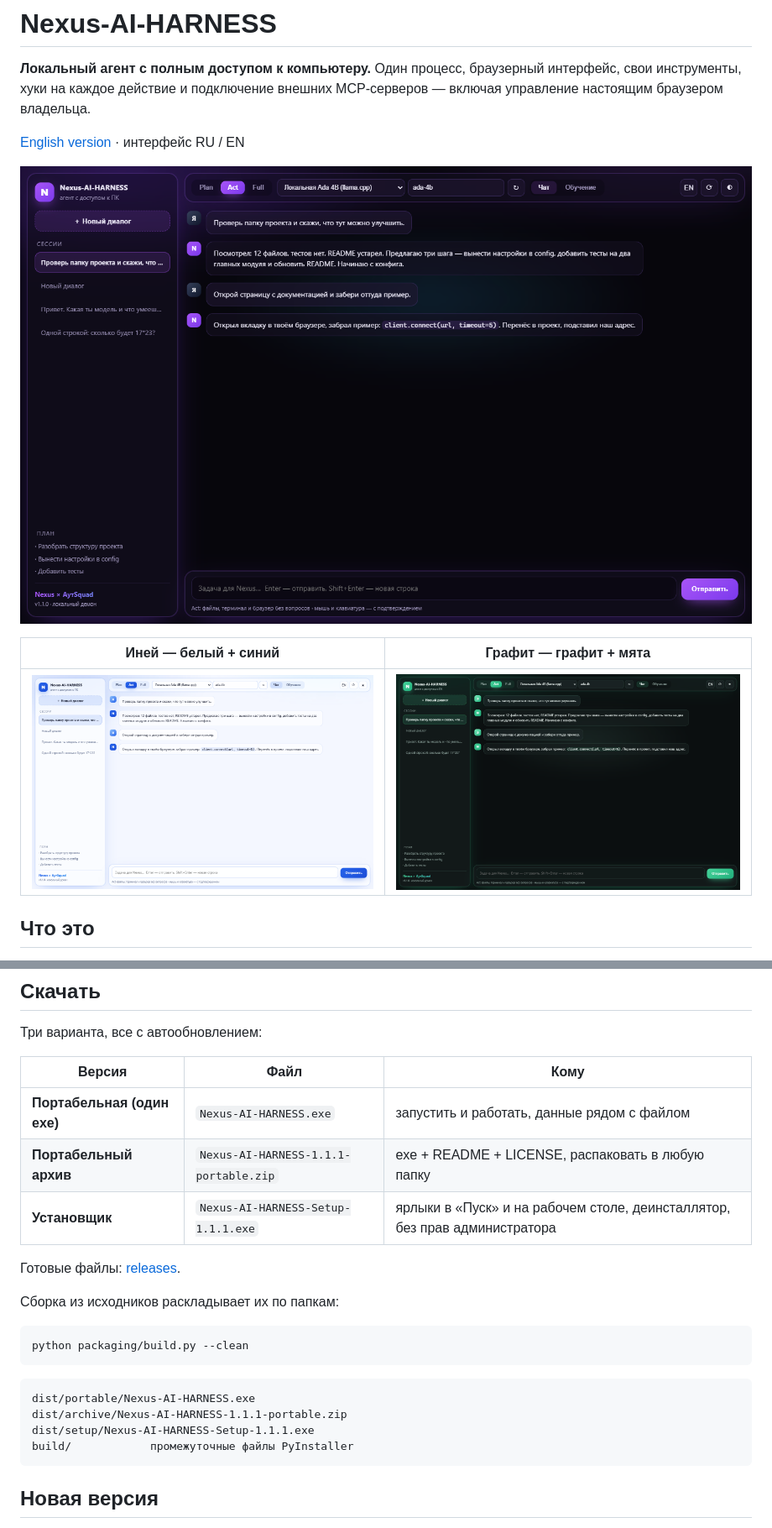
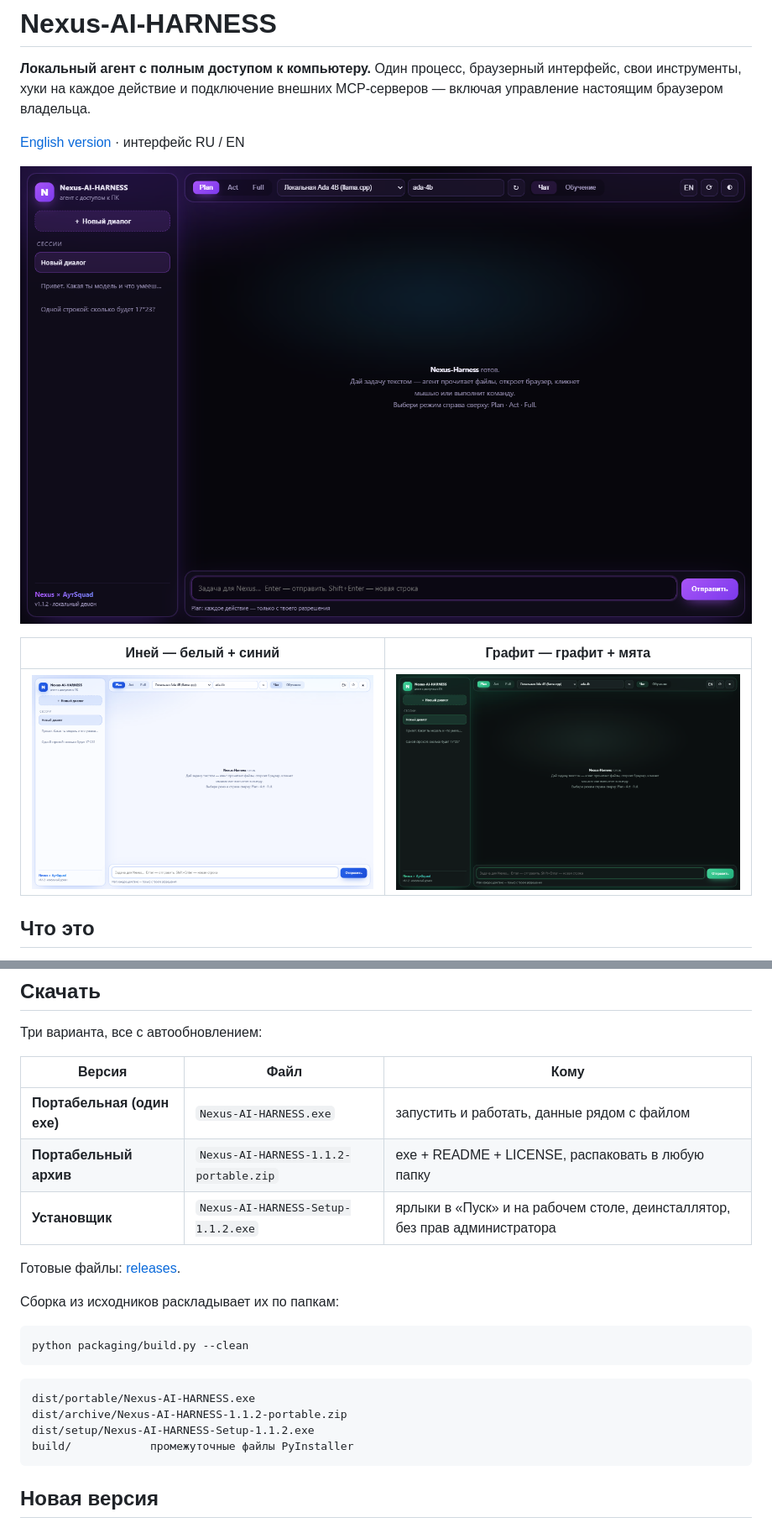
Before and after one commit to roma1231jjj-cpu/Nexus-AI-HARNESS, a Markdown page: README.md, 2 parts joined by grey strips. Shown at 84% size. Drawn GitHub-style; pictures changed too: docs/theme-dark.png, docs/theme-graphite.png, docs/theme-light.png.

````diff
--- a/README.md
+++ b/README.md
@@ -72,8 +72,8 @@ Glassmorphism: полупрозрачные панели, размытие фо
 | Версия | Файл | Кому |
 |---|---|---|
 | **Портабельная (один exe)** | `Nexus-AI-HARNESS.exe` | запустить и работать, данные рядом с файлом |
-| **Портабельный архив** | `Nexus-AI-HARNESS-1.1.1-portable.zip` | exe + README + LICENSE, распаковать в любую папку |
-| **Установщик** | `Nexus-AI-HARNESS-Setup-1.1.1.exe` | ярлыки в «Пуск» и на рабочем столе, деинсталлятор, без прав администратора |
+| **Портабельный архив** | `Nexus-AI-HARNESS-1.1.2-portable.zip` | exe + README + LICENSE, распаковать в любую папку |
+| **Установщик** | `Nexus-AI-HARNESS-Setup-1.1.2.exe` | ярлыки в «Пуск» и на рабочем столе, деинсталлятор, без прав администратора |
 
 Готовые файлы: [releases](https://github.com/roma1231jjj-cpu/Nexus-AI-HARNESS/releases).
 
@@ -85,8 +85,8 @@ python packaging/build.py --clean
 
 ```
 dist/portable/Nexus-AI-HARNESS.exe
-dist/archive/Nexus-AI-HARNESS-1.1.1-portable.zip
-dist/setup/Nexus-AI-HARNESS-Setup-1.1.1.exe
+dist/archive/Nexus-AI-HARNESS-1.1.2-portable.zip
+dist/setup/Nexus-AI-HARNESS-Setup-1.1.2.exe
 build/            промежуточные файлы PyInstaller
 ```
 
````
Also changed, not shown: README.en.md (+4 -4 lines), 11 other files.
